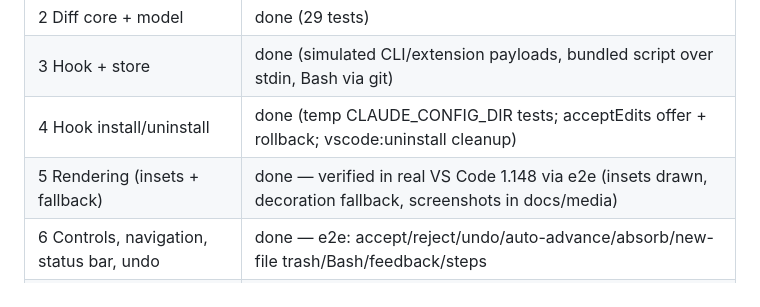
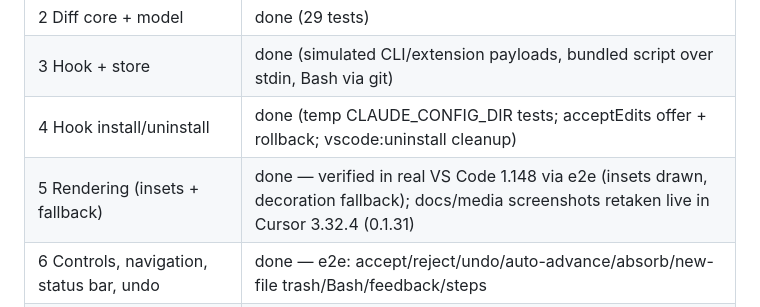
Before and after one commit to Politanskyi/claude-code-inline-diff-extension, a Markdown page: CLAUDE.md, the part around the change. Rendered like a GitHub page.

```diff
--- a/CLAUDE.md
+++ b/CLAUDE.md
@@ -43,7 +43,7 @@ Extension id: **`inlinediff.claude-inline-diff`** (needed in `~/.cursor/argv.jso
 | 2 Diff core + model | done (29 tests) |
 | 3 Hook + store | done (simulated CLI/extension payloads, bundled script over stdin, Bash via git) |
 | 4 Hook install/uninstall | done (temp CLAUDE_CONFIG_DIR tests; acceptEdits offer + rollback; vscode:uninstall cleanup) |
-| 5 Rendering (insets + fallback) | done — verified in real VS Code 1.148 via e2e (insets drawn, decoration fallback, screenshots in docs/media) |
+| 5 Rendering (insets + fallback) | done — verified in real VS Code 1.148 via e2e (insets drawn, decoration fallback); docs/media screenshots retaken live in Cursor 3.32.4 (0.1.31) |
 | 6 Controls, navigation, status bar, undo | done — e2e: accept/reject/undo/auto-advance/absorb/new-file trash/Bash/feedback/steps |
 | 7 vsix + docs | done — `npm run package` → claude-inline-diff.vsix (11 files, ~67 KB; installs via code CLI); README, docs/INSTALL.uk.md, docs/MANUAL_TESTING.uk.md |
 | 8 Panel, Bash, steps, feedback | done — Claude Changes (files, under the Claude Code chat) + Claude Steps views, Bash via git, step revert, `Claude editing <file>`, reveal-on-edit, reject with feedback (UserPromptSubmit/PostToolUse additionalContext) |
```
Also changed, not shown: README.md (+1 -3 lines), docs/media/cursor-inline-diff.png, docs/media/cursor-light.png, docs/media/cursor-review-all.png, docs/media/fallback-hover.png (deleted), docs/media/review-flow.gif (deleted).
